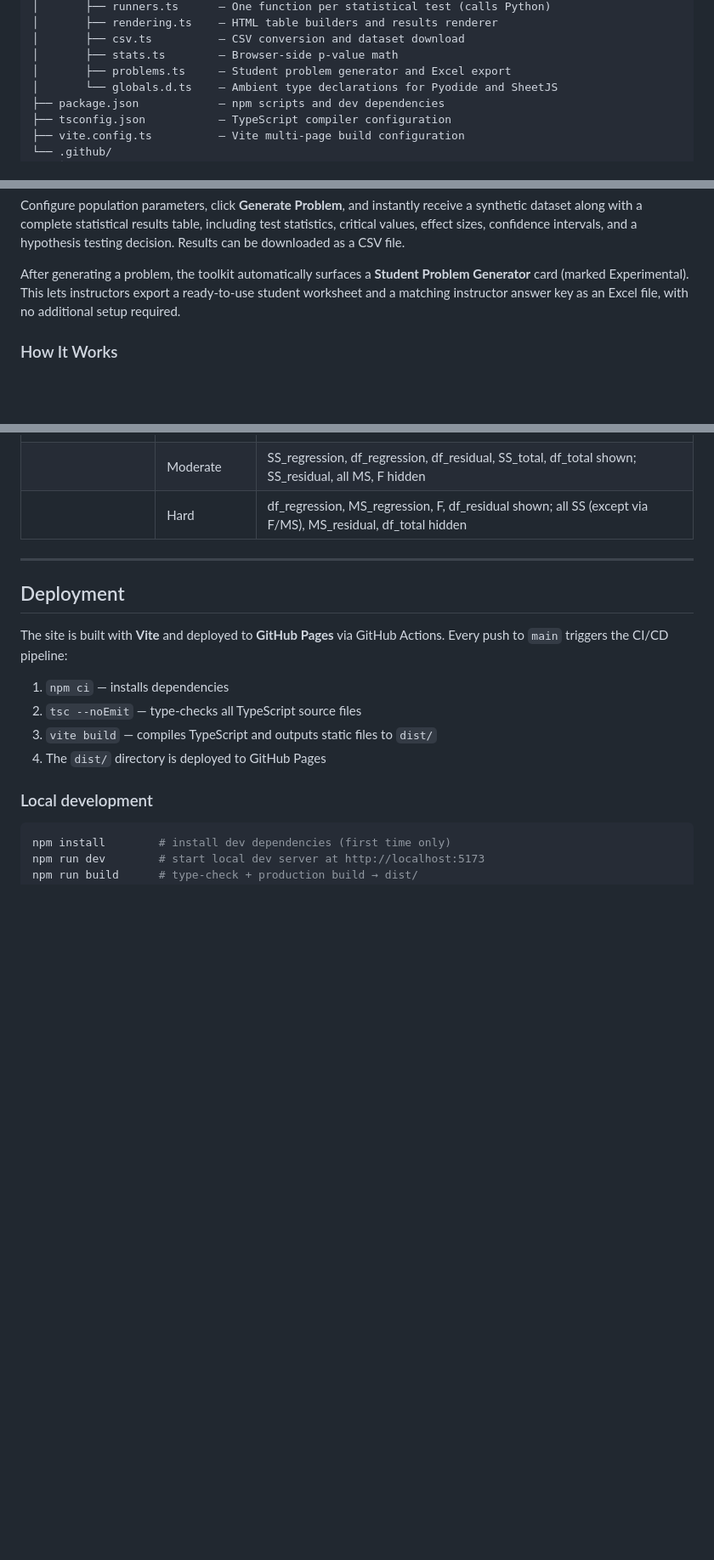
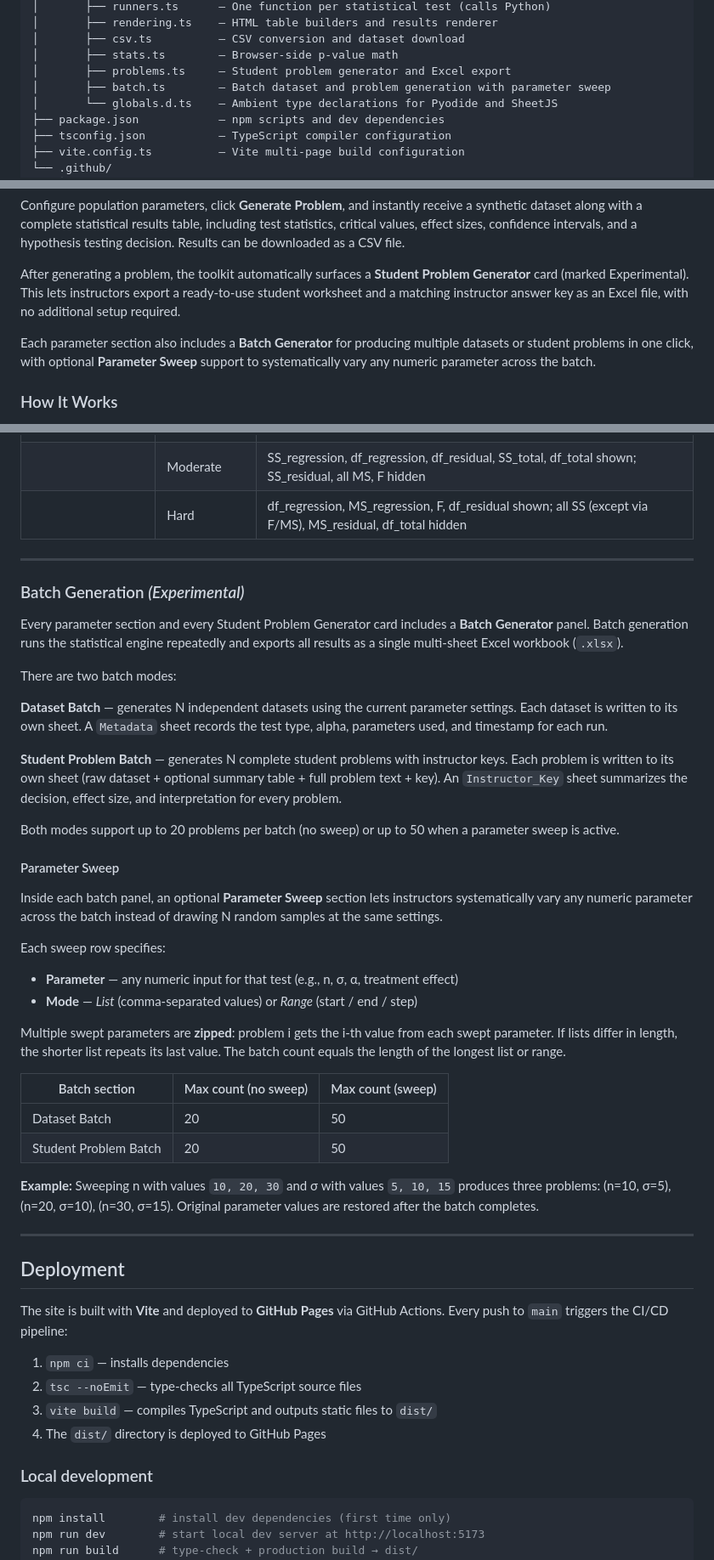
Before and after one commit to KalilWarren/KalilWarren.github.io, a Markdown page: README.md, 3 parts joined by grey strips. Shown at 85% size. Drawn GitHub-style; blank space fills up the shorter version.

Commit message:
Update README to document batch generation and parameter sweep
Adds batch.ts to the site structure listing, a brief mention of batch
generation in the overview, and a full "Batch Generation" section
covering dataset batch, student problem batch, and parameter sweep.

Co-Authored-By: Claude Sonnet 4.6 <noreply@anthropic.com>

```diff
--- a/README.md
+++ b/README.md
@@ -35,6 +35,7 @@ Academic research profile for **Kalil Warren**, PhD Student in Psychology (Cogni
 │       ├── csv.ts          — CSV conversion and dataset download
 │       ├── stats.ts        — Browser-side p-value math
 │       ├── problems.ts     — Student problem generator and Excel export
+│       ├── batch.ts        — Batch dataset and problem generation with parameter sweep
 │       └── globals.d.ts    — Ambient type declarations for Pyodide and SheetJS
 ├── package.json            — npm scripts and dev dependencies
 ├── tsconfig.json           — TypeScript compiler configuration
@@ -55,6 +56,8 @@ The **StatTeacher Toolkit** is a fully browser-based interactive statistics prob
 Configure population parameters, click **Generate Problem**, and instantly receive a synthetic dataset along with a complete statistical results table, including test statistics, critical values, effect sizes, confidence intervals, and a hypothesis testing decision. Results can be downloaded as a CSV file.
 
 After generating a problem, the toolkit automatically surfaces a **Student Problem Generator** card (marked Experimental). This lets instructors export a ready-to-use student worksheet and a matching instructor answer key as an Excel file, with no additional setup required.
+
+Each parameter section also includes a **Batch Generator** for producing multiple datasets or student problems in one click, with optional **Parameter Sweep** support to systematically vary any numeric parameter across the batch.
 
 ### How It Works
 
@@ -282,6 +285,37 @@ There are two generator formats:
 
 ---
 
+### Batch Generation *(Experimental)*
+
+Every parameter section and every Student Problem Generator card includes a **Batch Generator** panel. Batch generation runs the statistical engine repeatedly and exports all results as a single multi-sheet Excel workbook (`.xlsx`).
+
+There are two batch modes:
+
+**Dataset Batch** — generates N independent datasets using the current parameter settings. Each dataset is written to its own sheet. A `Metadata` sheet records the test type, alpha, parameters used, and timestamp for each run.
+
+**Student Problem Batch** — generates N complete student problems with instructor keys. Each problem is written to its own sheet (raw dataset + optional summary table + full problem text + key). An `Instructor_Key` sheet summarizes the decision, effect size, and interpretation for every problem.
+
+Both modes support up to 20 problems per batch (no sweep) or up to 50 when a parameter sweep is active.
+
+#### Parameter Sweep
+
+Inside each batch panel, an optional **Parameter Sweep** section lets instructors systematically vary any numeric parameter across the batch instead of drawing N random samples at the same settings.
+
+Each sweep row specifies:
+- **Parameter** — any numeric input for that test (e.g., n, σ, α, treatment effect)
+- **Mode** — *List* (comma-separated values) or *Range* (start / end / step)
+
+Multiple swept parameters are **zipped**: problem i gets the i-th value from each swept parameter. If lists differ in length, the shorter list repeats its last value. The batch count equals the length of the longest list or range.
+
+| Batch section | Max count (no sweep) | Max count (sweep) |
+|---|---|---|
+| Dataset Batch | 20 | 50 |
+| Student Problem Batch | 20 | 50 |
+
+**Example:** Sweeping n with values `10, 20, 30` and σ with values `5, 10, 15` produces three problems: (n=10, σ=5), (n=20, σ=10), (n=30, σ=15). Original parameter values are restored after the batch completes.
+
+---
+
 ## Deployment
 
 The site is built with **Vite** and deployed to **GitHub Pages** via GitHub Actions. Every push to `main` triggers the CI/CD pipeline:
```
